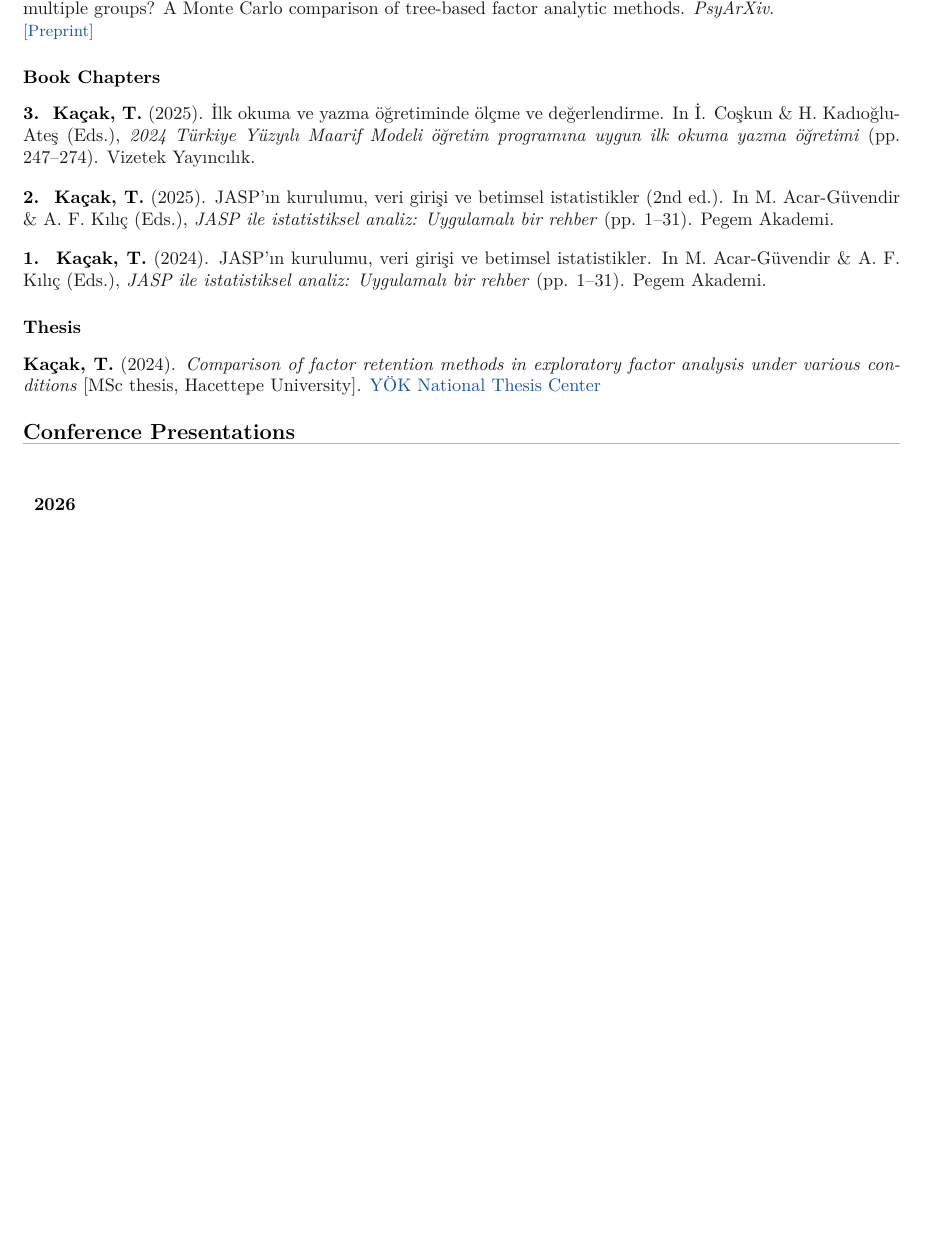
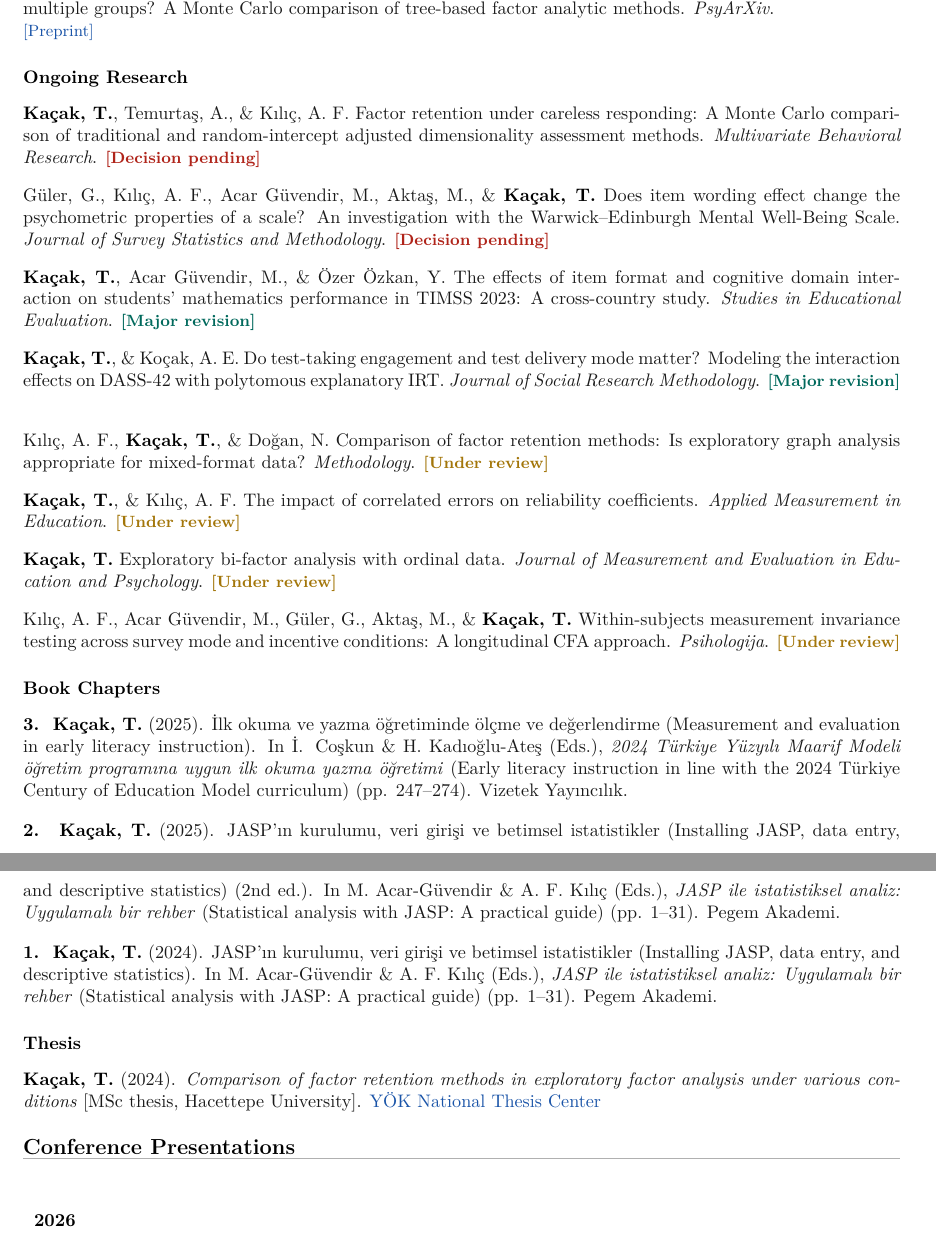
Before and after one commit to tkacak/tkacak.github.io, a LaTeX CV (cv_source/cv_kacak.tex): part of page 2 of 3 before the commit and two parts of pages 2 and 3 of 4 after it, the two joined at a grey line, cut so that both start at the same text, the shorter picture padded with empty space. Compiled offline with pdfLaTeX.

Commit message:
Add Ongoing Research list and English chapter translations to CV
- Add an "Ongoing Research" subsection under Publications (after
  Preprints, before Book Chapters) listing 8 manuscripts currently in
  review or revision, with their status tags
- Add English translations in parentheses for the Turkish book
  chapter and book titles

Co-Authored-By: Claude Sonnet 5 <noreply@anthropic.com>
Claude-Session: https://claude.ai/code/session_01MXXAqPxYzWcwcrf38nCYBn

```diff
--- a/cv_source/cv_kacak.tex
+++ b/cv_source/cv_kacak.tex
@@ -156,16 +156,43 @@ My work centers on how many factors are really there in a scale, and how that de
 {\small \href{https://doi.org/10.31234/osf.io/myk4s}{\color{linkblue}[Preprint]}}
 
 \vspace{10pt}
+{\color{headwhite}\bfseries\normalsize Ongoing Research}
+\vspace{4pt}
+
+\me{Kaçak, T.}, Temurtaş, A., \& Kılıç, A. F. Factor retention under careless responding: A Monte Carlo comparison of traditional and random-intercept adjusted dimensionality assessment methods. \textit{Multivariate Behavioral Research}. \cvtag{tagpending}{Decision pending}
+\vspace{5pt}
+
+G\"uler, G., Kılıç, A. F., Acar G\"uvendir, M., Aktaş, M., \& \me{Kaçak, T.} Does item wording effect change the psychometric properties of a scale? An investigation with the Warwick--Edinburgh Mental Well-Being Scale. \textit{Journal of Survey Statistics and Methodology}. \cvtag{tagpending}{Decision pending}
+\vspace{5pt}
+
+\me{Kaçak, T.}, Acar G\"uvendir, M., \& \"Ozer \"Ozkan, Y. The effects of item format and cognitive domain interaction on students' mathematics performance in TIMSS 2023: A cross-country study. \textit{Studies in Educational Evaluation}. \cvtag{tagrevision}{Major revision}
+\vspace{5pt}
+
+\me{Kaçak, T.}, \& Koçak, A. E. Do test-taking engagement and test delivery mode matter? Modeling the interaction effects on DASS-42 with polytomous explanatory IRT. \textit{Journal of Social Research Methodology}. \cvtag{tagrevision}{Major revision}
+\vspace{5pt}
+
+Kılıç, A. F., \me{Kaçak, T.}, \& Do\u{g}an, N. Comparison of factor retention methods: Is exploratory graph analysis appropriate for mixed-format data? \textit{Methodology}. \cvtag{tagreview}{Under review}
+\vspace{5pt}
+
+\me{Kaçak, T.}, \& Kılıç, A. F. The impact of correlated errors on reliability coefficients. \textit{Applied Measurement in Education}. \cvtag{tagreview}{Under review}
+\vspace{5pt}
+
+\me{Kaçak, T.} Exploratory bi-factor analysis with ordinal data. \textit{Journal of Measurement and Evaluation in Education and Psychology}. \cvtag{tagreview}{Under review}
+\vspace{5pt}
+
+Kılıç, A. F., Acar G\"uvendir, M., G\"uler, G., Aktaş, M., \& \me{Kaçak, T.} Within-subjects measurement invariance testing across survey mode and incentive conditions: A longitudinal CFA approach. \textit{Psihologija}. \cvtag{tagreview}{Under review}
+
+\vspace{10pt}
 {\color{headwhite}\bfseries\normalsize Book Chapters}
 \vspace{4pt}
 
-\pubnum{3} \me{Kaçak, T.} (2025). İlk okuma ve yazma \"o\u{g}retiminde \"ol\c{c}me ve de\u{g}erlendirme. In İ. Coşkun \& H. Kadıo\u{g}lu-Ateş (Eds.), \textit{2024 T\"urkiye Y\"uzyılı Maarif Modeli \"o\u{g}retim programına uygun ilk okuma yazma \"o\u{g}retimi} (pp. 247--274). Vizetek Yayıncılık.
+\pubnum{3} \me{Kaçak, T.} (2025). İlk okuma ve yazma \"o\u{g}retiminde \"ol\c{c}me ve de\u{g}erlendirme (Measurement and evaluation in early literacy instruction). In İ. Coşkun \& H. Kadıo\u{g}lu-Ateş (Eds.), \textit{2024 T\"urkiye Y\"uzyılı Maarif Modeli \"o\u{g}retim programına uygun ilk okuma yazma \"o\u{g}retimi} (Early literacy instruction in line with the 2024 T\"urkiye Century of Education Model curriculum) (pp. 247--274). Vizetek Yayıncılık.
 \vspace{6pt}
 
-\pubnum{2} \me{Kaçak, T.} (2025). JASP'ın kurulumu, veri girişi ve betimsel istatistikler (2nd ed.). In M. Acar-G\"uvendir \& A. F. Kılıç (Eds.), \textit{JASP ile istatistiksel analiz: Uygulamalı bir rehber} (pp. 1--31). Pegem Akademi.
+\pubnum{2} \me{Kaçak, T.} (2025). JASP'ın kurulumu, veri girişi ve betimsel istatistikler (Installing JASP, data entry, and descriptive statistics) (2nd ed.). In M. Acar-G\"uvendir \& A. F. Kılıç (Eds.), \textit{JASP ile istatistiksel analiz: Uygulamalı bir rehber} (Statistical analysis with JASP: A practical guide) (pp. 1--31). Pegem Akademi.
 \vspace{6pt}
 
-\pubnum{1} \me{Kaçak, T.} (2024). JASP'ın kurulumu, veri girişi ve betimsel istatistikler. In M. Acar-G\"uvendir \& A. F. Kılıç (Eds.), \textit{JASP ile istatistiksel analiz: Uygulamalı bir rehber} (pp. 1--31). Pegem Akademi.
+\pubnum{1} \me{Kaçak, T.} (2024). JASP'ın kurulumu, veri girişi ve betimsel istatistikler (Installing JASP, data entry, and descriptive statistics). In M. Acar-G\"uvendir \& A. F. Kılıç (Eds.), \textit{JASP ile istatistiksel analiz: Uygulamalı bir rehber} (Statistical analysis with JASP: A practical guide) (pp. 1--31). Pegem Akademi.
 
 \vspace{10pt}
 {\color{headwhite}\bfseries\normalsize Thesis}
```
Also changed, not shown: cv_kacak.pdf.
